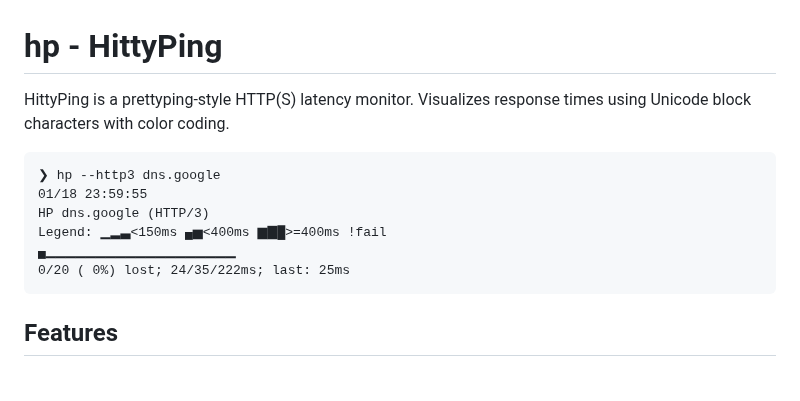
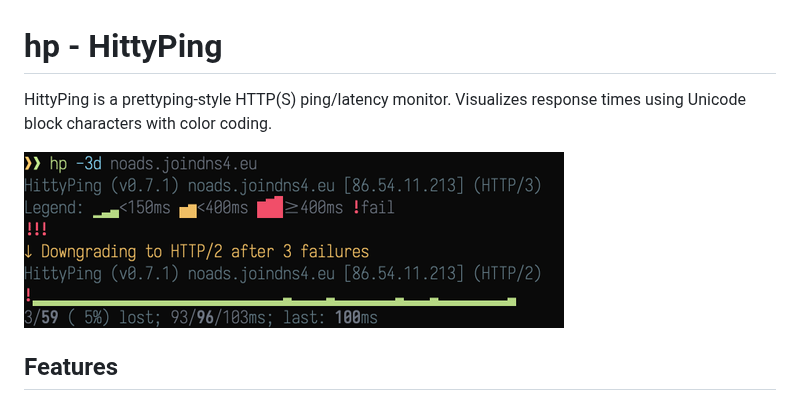
Before and after one commit to colangelo/HittyPing, a Markdown page: README.md, the part around the change. Rendered like a GitHub page; pictures changed too: img/hittyping.png (added).

````diff
--- a/README.md
+++ b/README.md
@@ -1,14 +1,9 @@
 # hp - HittyPing
 
-HittyPing is a prettyping-style HTTP(S) latency monitor. Visualizes response times using Unicode block characters with color coding.
+HittyPing is a prettyping-style HTTP(S) ping/latency monitor.
+Visualizes response times using Unicode block characters with color coding.
 
-```
-❯ hp --http3 dns.google                                                                                                        01/18 23:59:55
-HP dns.google (HTTP/3)
-Legend: ▁▂▃<150ms ▄▅<400ms ▆▇█>=400ms !fail
-▄▁▁▁▁▁▁▁▁▁▁▁▁▁▁▁▁▁▁▁
-0/20 ( 0%) lost; 24/35/222ms; last: 25ms
-```
+![HittyPing 3D output](img/hittyping.png)
 
 ## Features
 
````
Also changed, not shown: CHANGELOG.md (+8 -0 lines), ROADMAP.md (+6 -0 lines), 2 other files.
